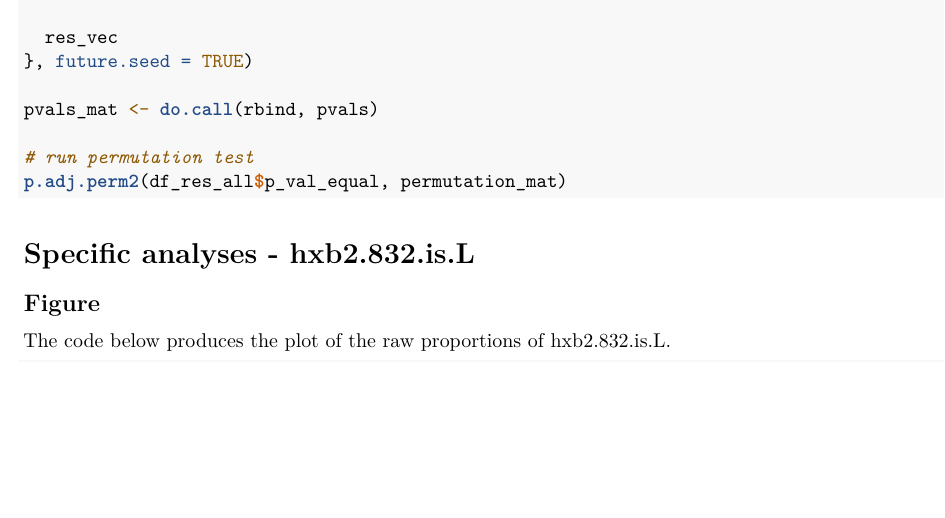
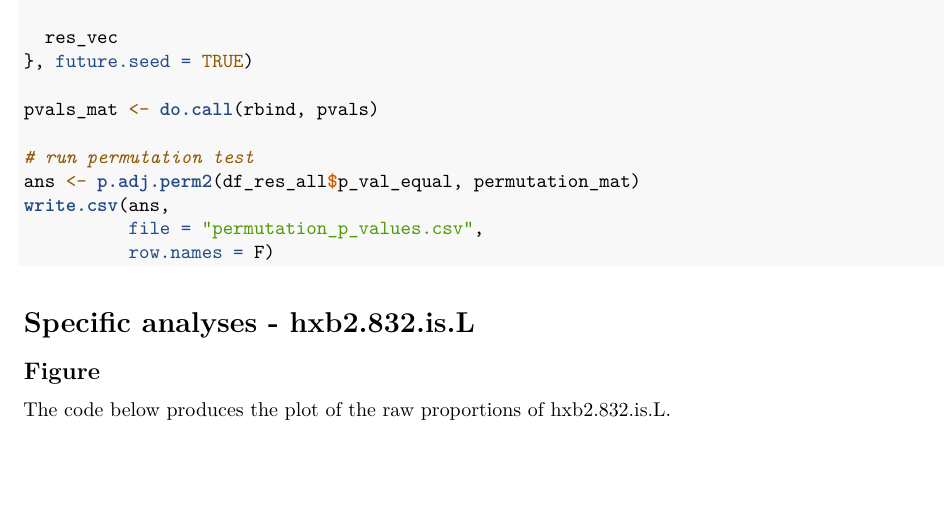
Before and after one commit to HVTN-SDMC/705sieve-public, an R Markdown document (code/4_multiseq/cox_multiseq_hvtn705_sieve_analysis.Rmd): part of page 13 of 16, cut so that both start at the same text, the shorter picture padded with empty space. Rendered offline with R 4.5, knitr and Pandoc, then LaTeX, with nearby package versions.

````diff
--- a/code/4_multiseq/cox_multiseq_hvtn705_sieve_analysis.Rmd
+++ b/code/4_multiseq/cox_multiseq_hvtn705_sieve_analysis.Rmd
@@ -787,7 +787,10 @@
 pvals_mat <- do.call(rbind, pvals)
 
 # run permutation test
-p.adj.perm2(df_res_all$p_val_equal, permutation_mat)
+ans <- p.adj.perm2(df_res_all$p_val_equal, permutation_mat)
+write.csv(ans,
+          file = "permutation_p_values.csv",
+          row.names = F)
 ```
 
 
````
Also changed, not shown: README.md.
